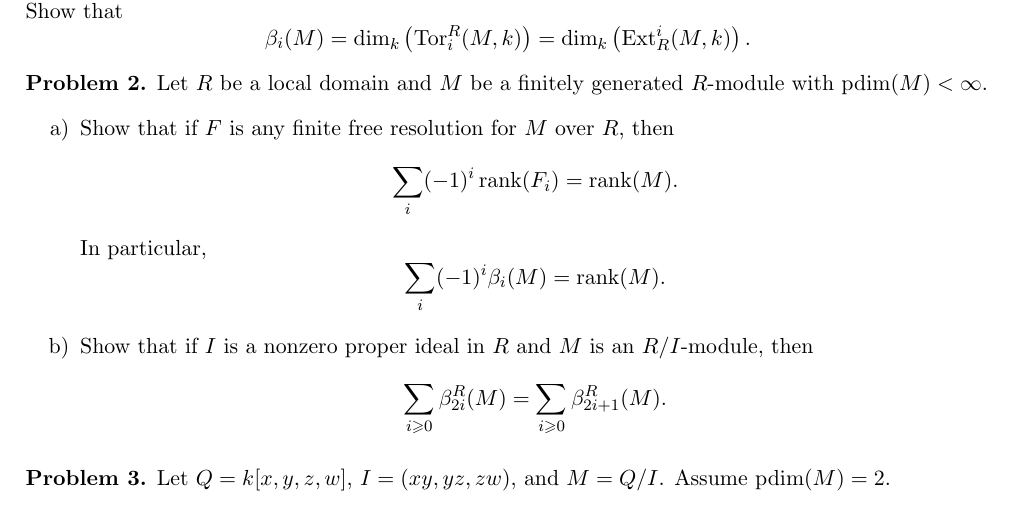
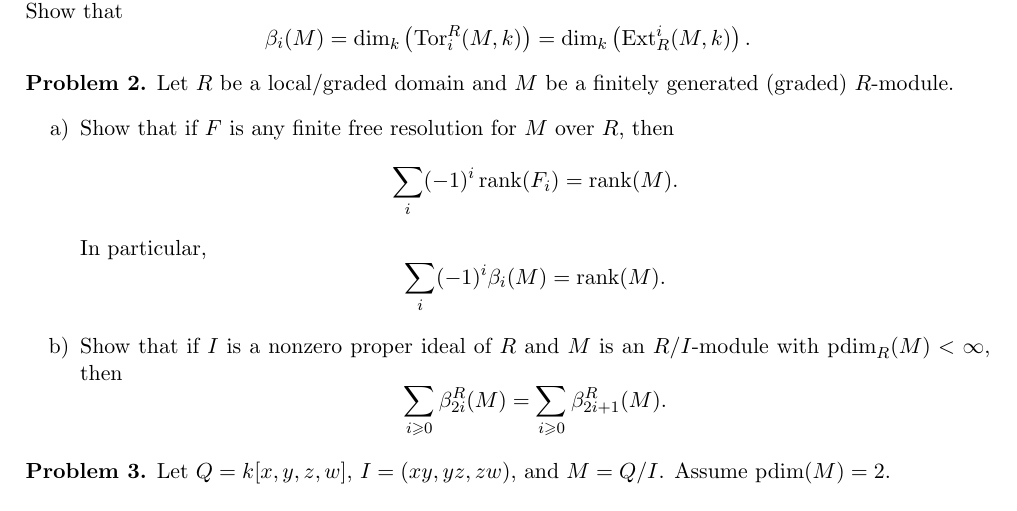
Before and after one commit to eloisagrifo/eloisagrifo.github.io, a LaTeX problem sheet (Teaching/ca2/PSet1.tex): part of the page, cut so that both start at the same text. Compiled offline with pdfLaTeX.

Commit message:
change to pset1 problem 2

```diff
--- a/Teaching/ca2/PSet1.tex
+++ b/Teaching/ca2/PSet1.tex
@@ -100,17 +100,20 @@ Let $(R, \m, k)$ be a noetherian local ring and let $M$ be a finitely generated
 
 
 
+
+
 \begin{problem}
-	Let $R$ be a local domain and $M$ be a finitely generated $R$-module with $\pdim(M) < \infty$.
+	Let $R$ be a local/graded domain and $M$ be a finitely generated (graded) $R$-module.
 	\begin{enumerate}[label=\alph*)]
 		\item Show that if $F$ is any finite free resolution for $M$ over $R$, then
 		\[\sum_{i} (-1)^i \rank (F_i) = \rank (M).\]
 		In particular,
 		\[\sum_{i} (-1)^i \beta_i(M) = \rank (M).\]
-		\item Show that if $I$ is a nonzero proper ideal in $R$ and $M$ is an $R/I$-module, then
+		\item Show that if $I$ is a nonzero proper ideal of $R$ and $M$ is an $R/I$-module with $\pdim_R(M) < \infty$, then
 		\[ \sum_{i \geqslant 0} \beta_{2i}^R(M) = \sum_{i \geqslant 0}  \beta_{2i+1}^R(M) .\]
 	\end{enumerate}
 \end{problem}
+
 
 
 
```
Also changed, not shown: Teaching/ca2/PSet1.pdf, 1 other file.
